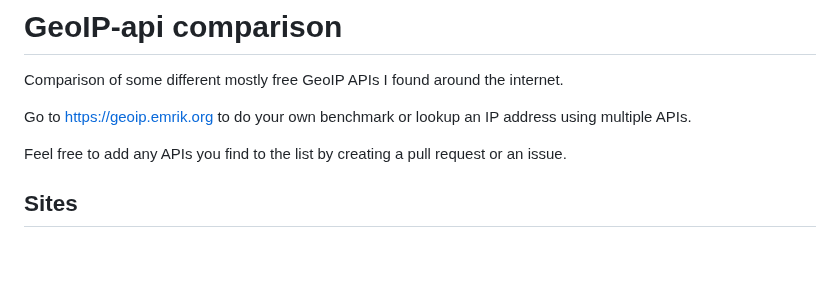
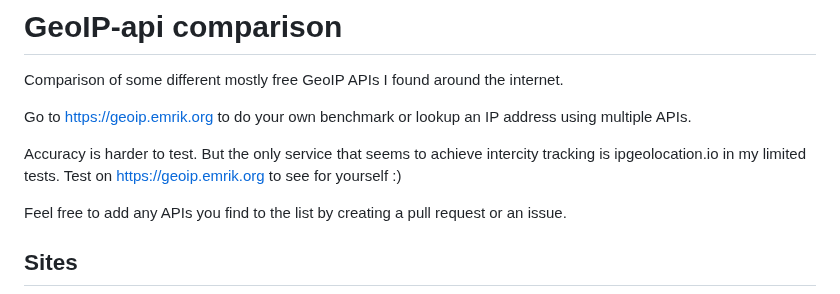
Before and after one commit to C4illin/GeoIP-comparison, a Markdown page: readme.md, the part around the change. Drawn GitHub-style; blank space fills up the shorter version.

```diff
--- a/readme.md
+++ b/readme.md
@@ -2,6 +2,8 @@
 Comparison of some different mostly free GeoIP APIs I found around the internet.
 
 Go to https://geoip.emrik.org to do your own benchmark or lookup an IP address using multiple APIs.
+
+Accuracy is harder to test. But the only service that seems to achieve intercity tracking is ipgeolocation.io in my limited tests. Test on https://geoip.emrik.org to see for yourself :)
 
 Feel free to add any APIs you find to the list by creating a pull request or an issue.
 ## Sites
```
